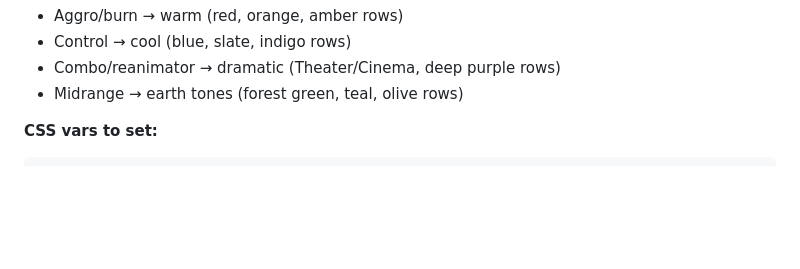
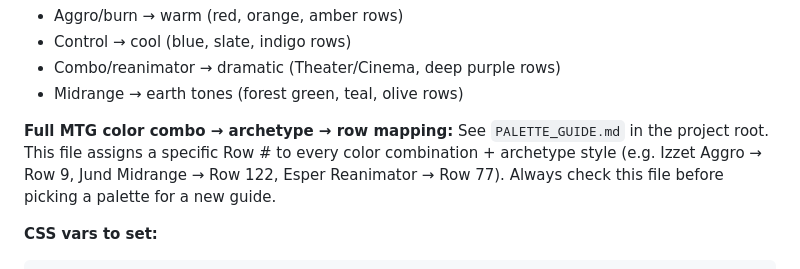
Before and after one commit to Zuxas/My-Website, a Markdown page: CLAUDE.md, the part around the change. Drawn GitHub-style; blank space fills up the shorter version.

````diff
--- a/CLAUDE.md
+++ b/CLAUDE.md
@@ -173,6 +173,12 @@ File location: `E:\vscode ai project\My-Website\UI_UX_Pro_Max_colors.csv`
 - Control → cool (blue, slate, indigo rows)
 - Combo/reanimator → dramatic (Theater/Cinema, deep purple rows)
 - Midrange → earth tones (forest green, teal, olive rows)
+
+**Full MTG color combo → archetype → row mapping:**
+See `PALETTE_GUIDE.md` in the project root.
+This file assigns a specific Row # to every color combination + archetype style
+(e.g. Izzet Aggro → Row 9, Jund Midrange → Row 122, Esper Reanimator → Row 77).
+Always check this file before picking a palette for a new guide.
 
 **CSS vars to set:**
 ```css
````
Also changed, not shown: PALETTE_GUIDE.md (added, +279 -0 lines).
